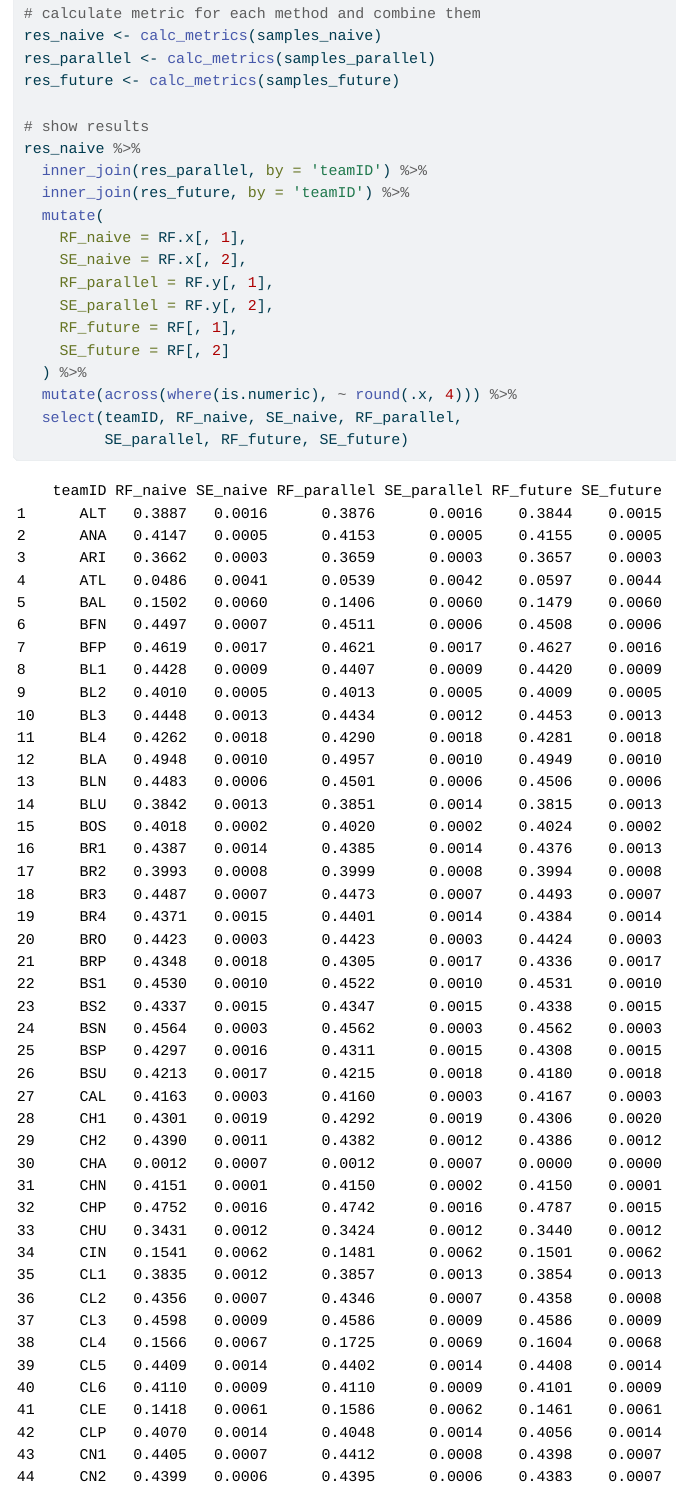
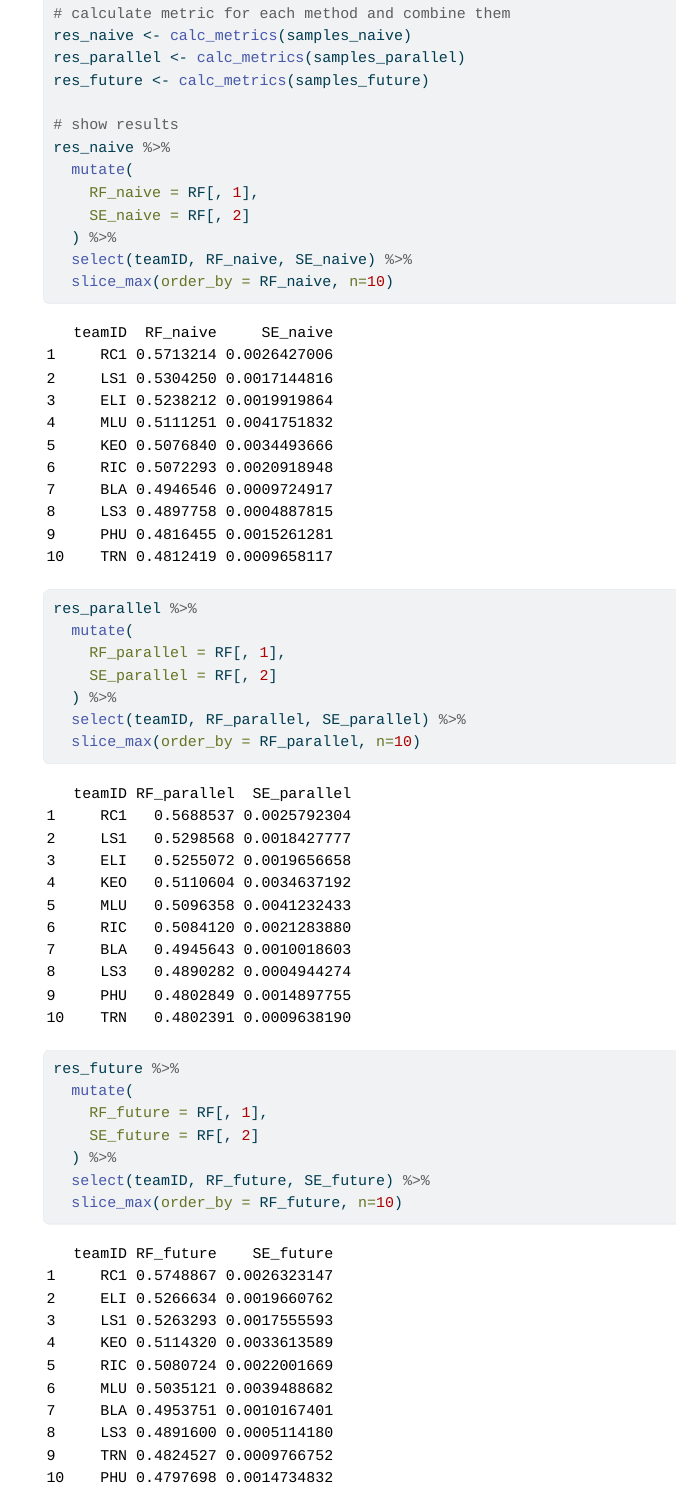
Before and after one commit to haiming12138/stats506_hw6, a Quarto document (Pset6.qmd): the page in a window 1100 px wide, from 2510 px down before the commit and from 2420 px down after it, so that both start at the same text. The pictures show the output file Pset6.html that the author committed with the source, opened offline; menus at the side of the page are left out; long lines of code are wrapped.

Commit message:
fixed b, html format

````diff
--- a/Pset6.qmd
+++ b/Pset6.qmd
@@ -4,9 +4,7 @@ author: 'Haiming Li'
 format:
   html:
     embed-resources: true
-    toc: true
     smooth-scroll: true
-  pdf: default
 ---
 
 ```{r libs, warning=FALSE, message=FALSE, echo=FALSE}
@@ -118,19 +116,28 @@ res_future <- calc_metrics(samples_future)
 
 # show results
 res_naive %>%
-  inner_join(res_parallel, by = 'teamID') %>%
-  inner_join(res_future, by = 'teamID') %>%
   mutate(
-    RF_naive = RF.x[, 1],
-    SE_naive = RF.x[, 2],
-    RF_parallel = RF.y[, 1],
-    SE_parallel = RF.y[, 2],
+    RF_naive = RF[, 1],
+    SE_naive = RF[, 2]
+  ) %>%
+  select(teamID, RF_naive, SE_naive) %>%
+  slice_max(order_by = RF_naive, n=10)
+
+res_parallel %>%
+  mutate(
+    RF_parallel = RF[, 1],
+    SE_parallel = RF[, 2]
+  ) %>%
+  select(teamID, RF_parallel, SE_parallel) %>%
+  slice_max(order_by = RF_parallel, n=10)
+
+res_future %>%
+  mutate(
     RF_future = RF[, 1],
     SE_future = RF[, 2]
   ) %>%
-  mutate(across(where(is.numeric), ~ round(.x, 4))) %>%
-  select(teamID, RF_naive, SE_naive, RF_parallel,
-         SE_parallel, RF_future, SE_future)
+  select(teamID, RF_future, SE_future) %>%
+  slice_max(order_by = RF_future, n=10)
 ```
 
 
````
Also changed, not shown: Pset6.html, Pset6.pdf (deleted).
